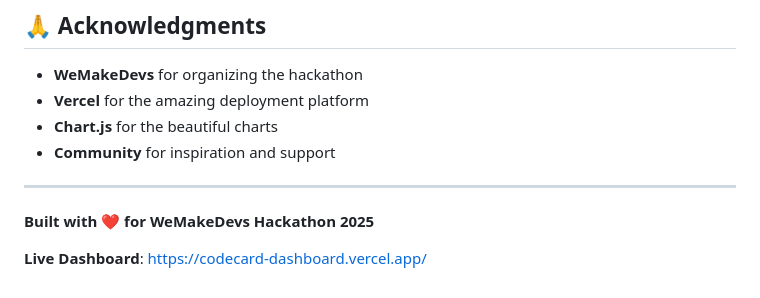
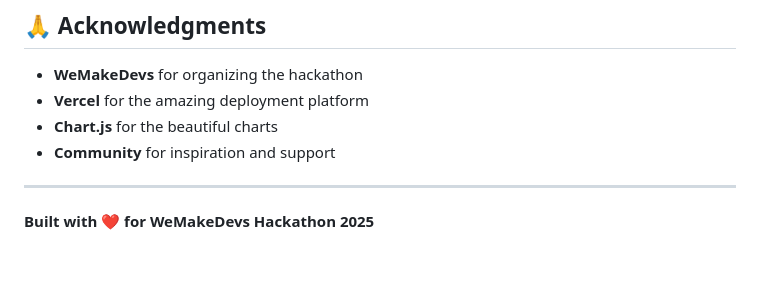
Before and after one commit to ishekaa12/CodeCards, a Markdown page: README.md, the part around the change printed below. Rendered like a GitHub page; blank space fills up the shorter version.

```diff
--- a/README.md
+++ b/README.md
@@ -273,5 +273,3 @@ MIT License - Feel free to use and modify!
 ---
 
 **Built with ❤️ for WeMakeDevs Hackathon 2025**
-
-**Live Dashboard**: https://codecard-dashboard.vercel.app/
```
Also changed, not shown: other parts of README.md (+2 -2 lines).
